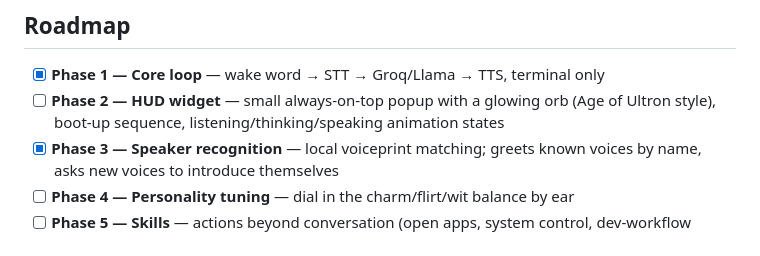
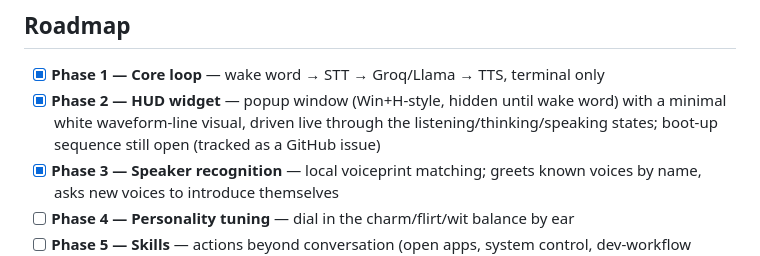
Before and after one commit to BiswasNehaa/JARVIS, a Markdown page: README.md, the part around the change. Rendered like a GitHub page.

Commit message:
Mark Phase 2 (HUD) done in roadmap, reflect actual popup/waveform design
The Phase 2 checkbox was stale — the HUD was redesigned and confirmed
live on 2026-09-09 (Win+H-style popup, white waveform line) rather than
the originally-planned always-on-top glowing orb. Boot-up animation
remains open, tracked separately as a GitHub issue.

```diff
--- a/README.md
+++ b/README.md
@@ -52,8 +52,9 @@ polish) is a one-file change — see the commented-out lines in `.env.example`.
 ## Roadmap
 
 - [x] **Phase 1 — Core loop** — wake word → STT → Groq/Llama → TTS, terminal only
-- [ ] **Phase 2 — HUD widget** — small always-on-top popup with a glowing orb (Age of Ultron style),
-      boot-up sequence, listening/thinking/speaking animation states
+- [x] **Phase 2 — HUD widget** — popup window (Win+H-style, hidden until wake word) with a minimal
+      white waveform-line visual, driven live through the listening/thinking/speaking states; boot-up
+      sequence still open (tracked as a GitHub issue)
 - [x] **Phase 3 — Speaker recognition** — local voiceprint matching; greets known voices by name,
       asks new voices to introduce themselves
 - [ ] **Phase 4 — Personality tuning** — dial in the charm/flirt/wit balance by ear
```
